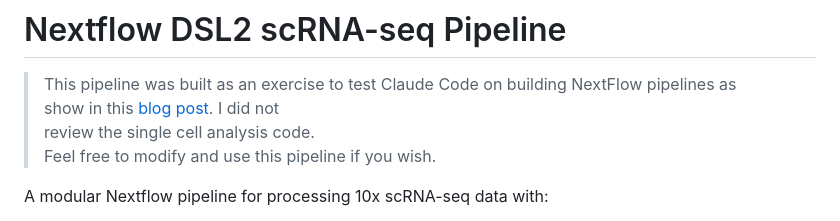
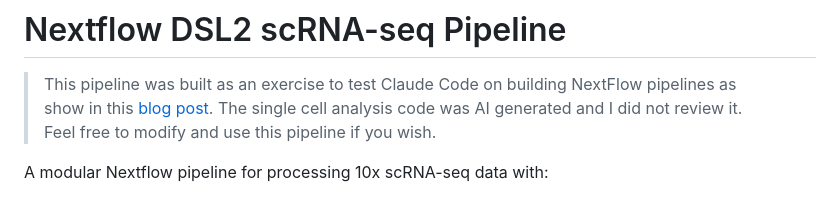
Before and after one commit to alfonsosaera/claude_NF_scRNAseq, a Markdown page: README.md, the part around the change. Drawn GitHub-style.

Commit message:
fix disclaimer

```diff
--- a/README.md
+++ b/README.md
@@ -1,8 +1,7 @@
 # Nextflow DSL2 scRNA-seq Pipeline
 
 > This pipeline was built as an exercise to test Claude Code on building NextFlow pipelines as<br>
-> show in this [blog post](https://lovednacodeblog.com/post/2026-02-10-claude-nf-simpleaf/). I did not<br>
-> review the single cell analysis code.<br>
+> show in this [blog post](https://lovednacodeblog.com/post/2026-02-10-claude-nf-simpleaf/). The single cell analysis code was AI generated and I did not review it.<br>
 > Feel free to modify and use this pipeline if you wish.
 
 A modular Nextflow pipeline for processing 10x scRNA-seq data with:
```
